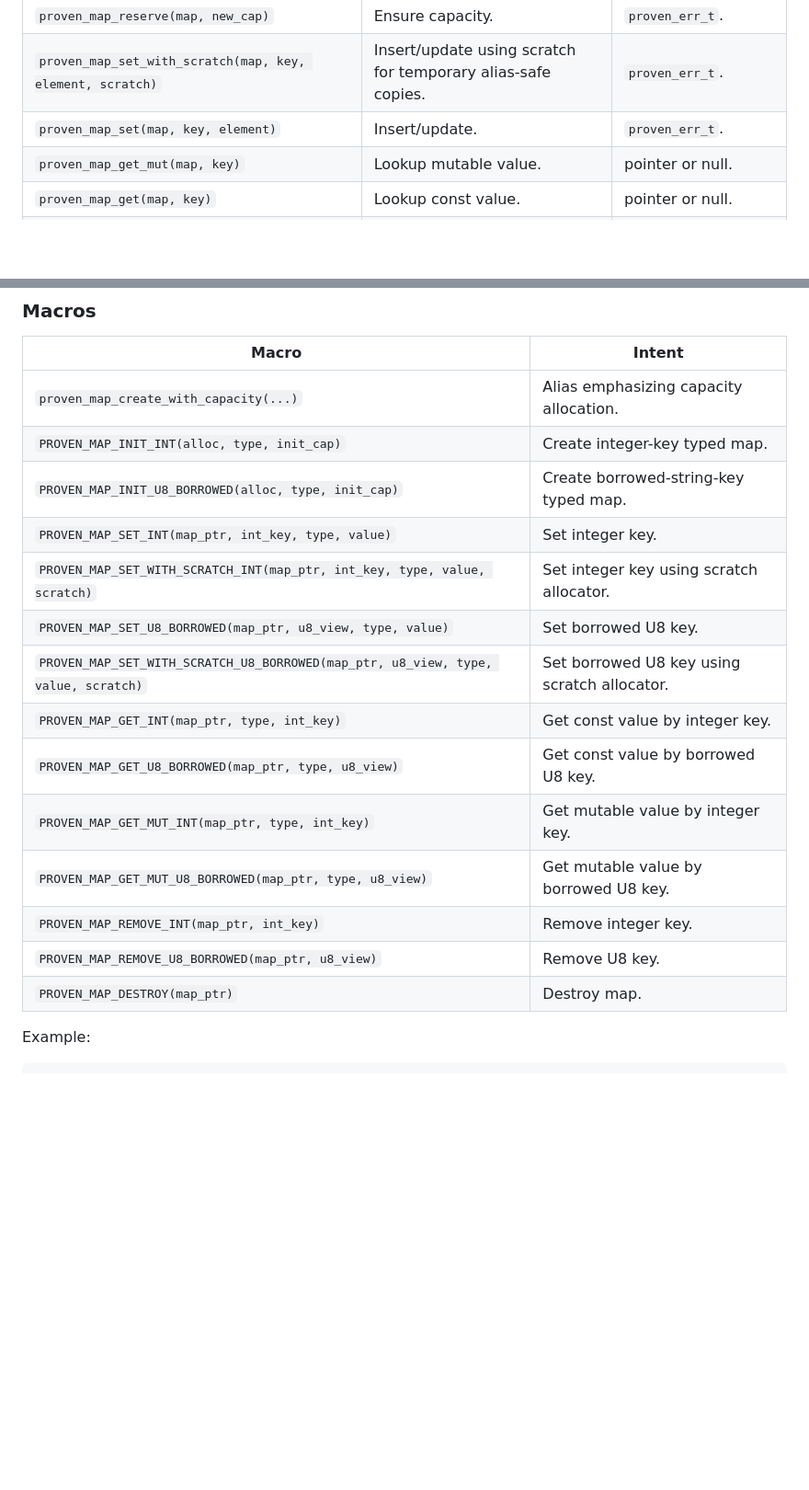
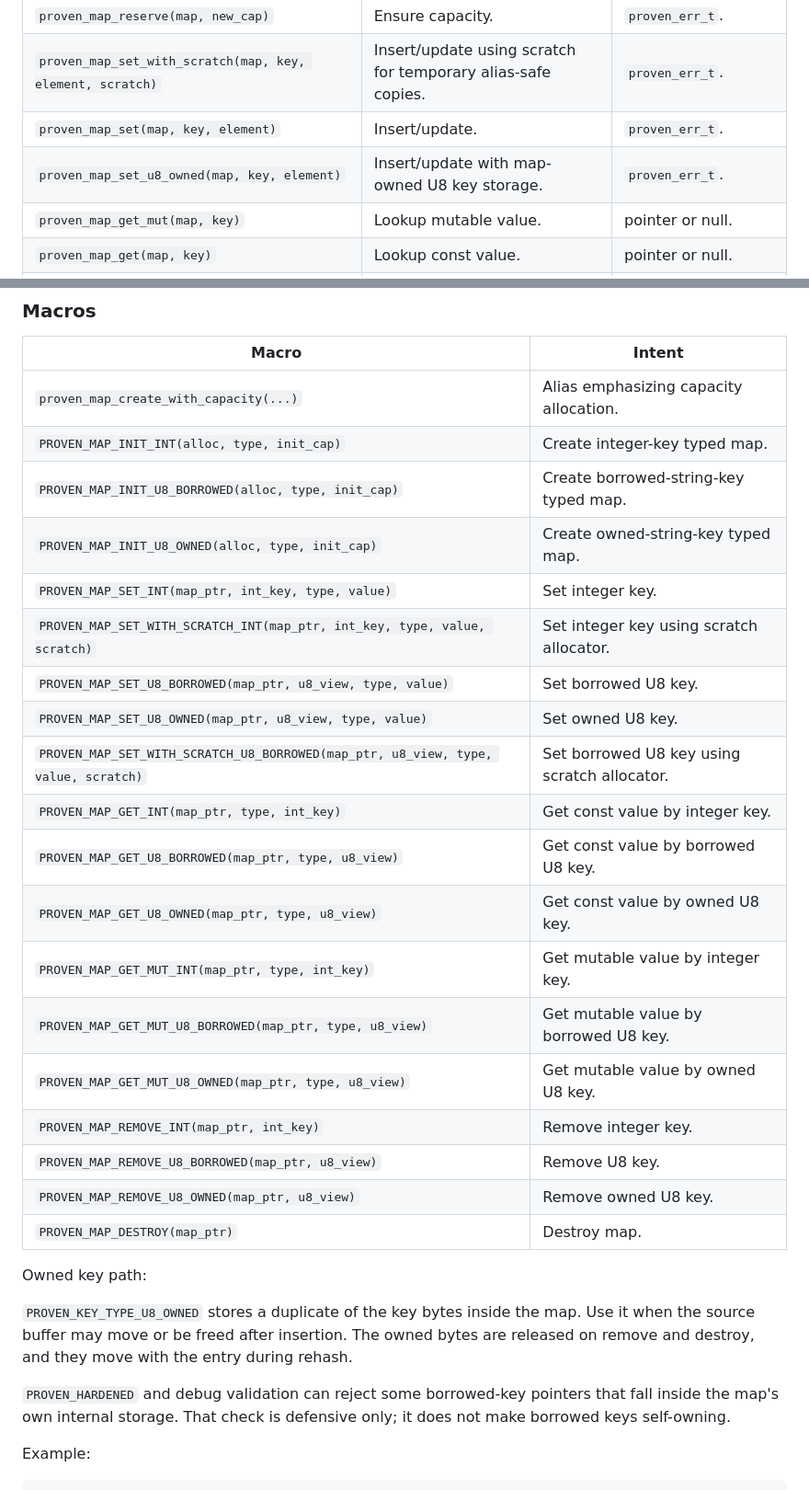
Before and after one commit to rubidus-api/proven_c_lib, a Markdown page: manual/manual-04-containers-algorithms.md, 2 parts joined by grey strips. Shown at 92% size. Rendered like a GitHub page; blank space fills up the shorter version.

Commit message:
Document owned map keys and hardening

```diff
--- a/manual/manual-04-containers-algorithms.md
+++ b/manual/manual-04-containers-algorithms.md
@@ -246,6 +246,7 @@ Field notes:
 | `proven_map_reserve(map, new_cap)` | Ensure capacity. | `proven_err_t`. |
 | `proven_map_set_with_scratch(map, key, element, scratch)` | Insert/update using scratch for temporary alias-safe copies. | `proven_err_t`. |
 | `proven_map_set(map, key, element)` | Insert/update. | `proven_err_t`. |
+| `proven_map_set_u8_owned(map, key, element)` | Insert/update with map-owned U8 key storage. | `proven_err_t`. |
 | `proven_map_get_mut(map, key)` | Lookup mutable value. | pointer or null. |
 | `proven_map_get(map, key)` | Lookup const value. | pointer or null. |
 | `proven_map_remove(map, key)` | Remove key if present. | `proven_err_t`. |
@@ -258,17 +259,28 @@ Field notes:
 | `proven_map_create_with_capacity(...)` | Alias emphasizing capacity allocation. |
 | `PROVEN_MAP_INIT_INT(alloc, type, init_cap)` | Create integer-key typed map. |
 | `PROVEN_MAP_INIT_U8_BORROWED(alloc, type, init_cap)` | Create borrowed-string-key typed map. |
+| `PROVEN_MAP_INIT_U8_OWNED(alloc, type, init_cap)` | Create owned-string-key typed map. |
 | `PROVEN_MAP_SET_INT(map_ptr, int_key, type, value)` | Set integer key. |
 | `PROVEN_MAP_SET_WITH_SCRATCH_INT(map_ptr, int_key, type, value, scratch)` | Set integer key using scratch allocator. |
 | `PROVEN_MAP_SET_U8_BORROWED(map_ptr, u8_view, type, value)` | Set borrowed U8 key. |
+| `PROVEN_MAP_SET_U8_OWNED(map_ptr, u8_view, type, value)` | Set owned U8 key. |
 | `PROVEN_MAP_SET_WITH_SCRATCH_U8_BORROWED(map_ptr, u8_view, type, value, scratch)` | Set borrowed U8 key using scratch allocator. |
 | `PROVEN_MAP_GET_INT(map_ptr, type, int_key)` | Get const value by integer key. |
 | `PROVEN_MAP_GET_U8_BORROWED(map_ptr, type, u8_view)` | Get const value by borrowed U8 key. |
+| `PROVEN_MAP_GET_U8_OWNED(map_ptr, type, u8_view)` | Get const value by owned U8 key. |
 | `PROVEN_MAP_GET_MUT_INT(map_ptr, type, int_key)` | Get mutable value by integer key. |
 | `PROVEN_MAP_GET_MUT_U8_BORROWED(map_ptr, type, u8_view)` | Get mutable value by borrowed U8 key. |
+| `PROVEN_MAP_GET_MUT_U8_OWNED(map_ptr, type, u8_view)` | Get mutable value by owned U8 key. |
 | `PROVEN_MAP_REMOVE_INT(map_ptr, int_key)` | Remove integer key. |
 | `PROVEN_MAP_REMOVE_U8_BORROWED(map_ptr, u8_view)` | Remove U8 key. |
+| `PROVEN_MAP_REMOVE_U8_OWNED(map_ptr, u8_view)` | Remove owned U8 key. |
 | `PROVEN_MAP_DESTROY(map_ptr)` | Destroy map. |
+
+Owned key path:
+
+`PROVEN_KEY_TYPE_U8_OWNED` stores a duplicate of the key bytes inside the map. Use it when the source buffer may move or be freed after insertion. The owned bytes are released on remove and destroy, and they move with the entry during rehash.
+
+`PROVEN_HARDENED` and debug validation can reject some borrowed-key pointers that fall inside the map's own internal storage. That check is defensive only; it does not make borrowed keys self-owning.
 
 Example:
 
```
Also changed, not shown: SPEC.md (+1 -1 lines), TEST.md (+1 -1 lines).
